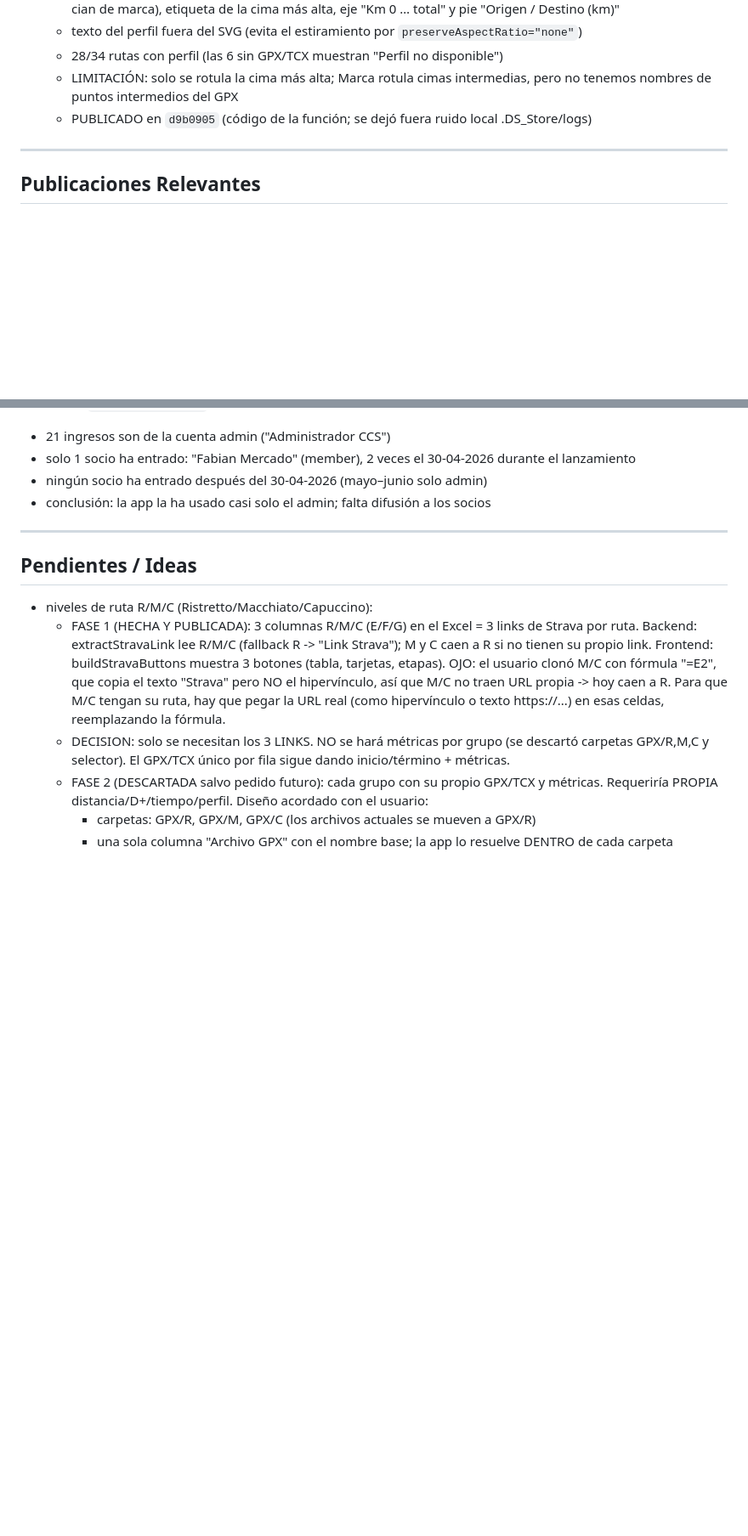
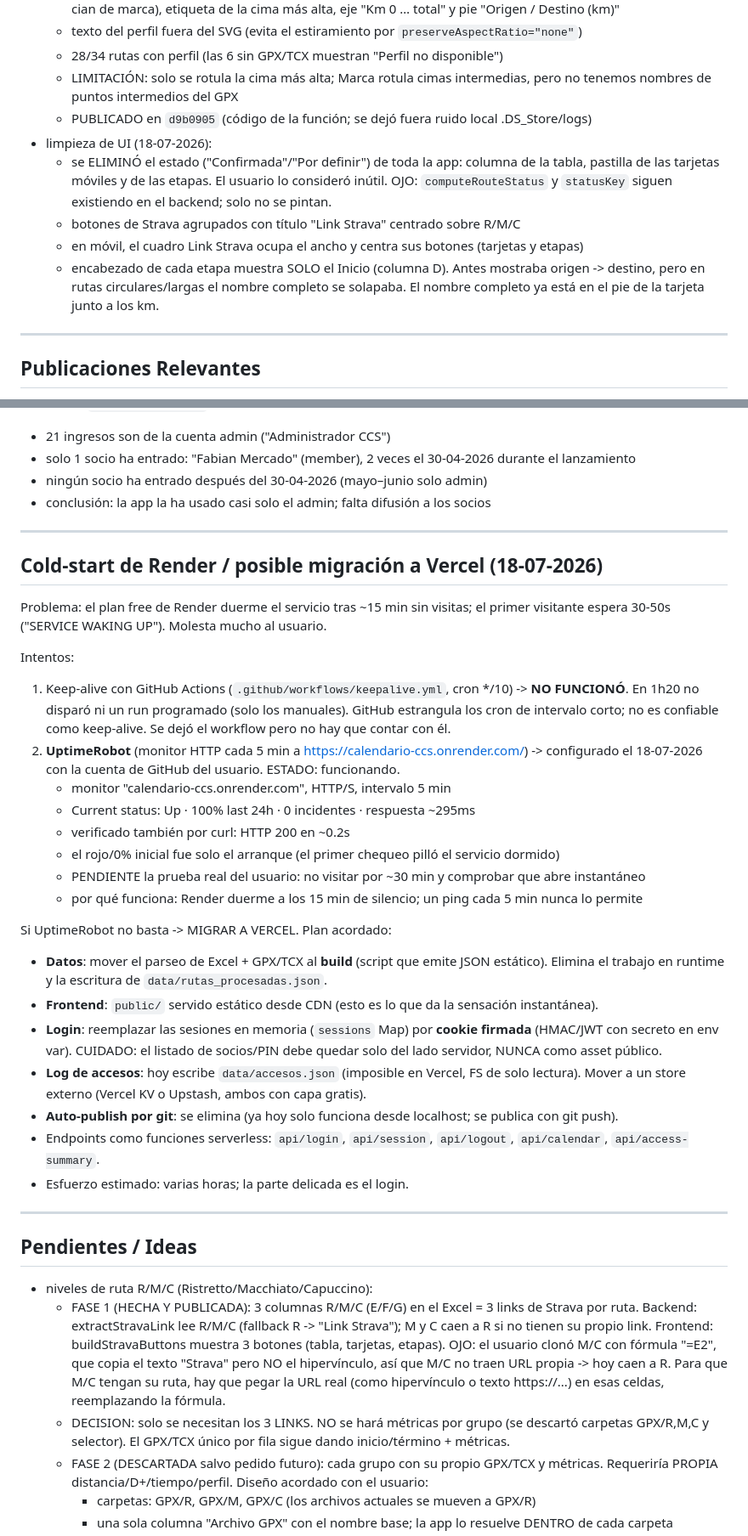
Before and after one commit to cesarmoraa/calendario-ccs, a Markdown page: RETOMAR_ANALISIS.md, 2 parts joined by grey strips. Shown at 85% size. GitHub-like rendering; blank space fills up the shorter version.

Commit message:
actualiza bitacora: links R/M/C, limpieza de UI y estado del cold-start
- registra commits 081e337..9e12155 y corrige hash ee38760 -> de1f725 (fue amendado)
- documenta que el keep-alive de GitHub Actions no funciono (0 runs programados)
- documenta UptimeRobot funcionando (5 min, Up, ~295ms) y el plan de migracion a Vercel
- registra la limpieza de UI: sin estado en toda la app, bloque Link Strava,
  encabezado de etapas solo con Inicio

Co-Authored-By: Claude Opus 4.8 <noreply@anthropic.com>

```diff
--- a/RETOMAR_ANALISIS.md
+++ b/RETOMAR_ANALISIS.md
@@ -126,6 +126,15 @@ Regla permanente:
   - 28/34 rutas con perfil (las 6 sin GPX/TCX muestran "Perfil no disponible")
   - LIMITACIÓN: solo se rotula la cima más alta; Marca rotula cimas intermedias, pero no tenemos nombres de puntos intermedios del GPX
   - PUBLICADO en `d9b0905` (código de la función; se dejó fuera ruido local .DS_Store/logs)
+- limpieza de UI (18-07-2026):
+  - se ELIMINÓ el estado ("Confirmada"/"Por definir") de toda la app: columna de la tabla,
+    pastilla de las tarjetas móviles y de las etapas. El usuario lo consideró inútil.
+    OJO: `computeRouteStatus` y `statusKey` siguen existiendo en el backend; solo no se pintan.
+  - botones de Strava agrupados con título "Link Strava" centrado sobre R/M/C
+  - en móvil, el cuadro Link Strava ocupa el ancho y centra sus botones (tarjetas y etapas)
+  - encabezado de cada etapa muestra SOLO el Inicio (columna D). Antes mostraba origen -> destino,
+    pero en rutas circulares/largas el nombre completo se solapaba. El nombre completo ya está
+    en el pie de la tarjeta junto a los km.
 
 ---
 
@@ -305,6 +321,39 @@ Análisis de `data/accesos.json` (24 registros, 23 exitosos):
 
 ---
 
+## Cold-start de Render / posible migración a Vercel (18-07-2026)
+Problema: el plan free de Render duerme el servicio tras ~15 min sin visitas; el primer visitante
+espera 30-50s ("SERVICE WAKING UP"). Molesta mucho al usuario.
+
+Intentos:
+1. Keep-alive con GitHub Actions (`.github/workflows/keepalive.yml`, cron */10) -> **NO FUNCIONÓ**.
+   En 1h20 no disparó ni un run programado (solo los manuales). GitHub estrangula los cron de
+   intervalo corto; no es confiable como keep-alive. Se dejó el workflow pero no hay que contar con él.
+2. **UptimeRobot** (monitor HTTP cada 5 min a https://calendario-ccs.onrender.com/) -> configurado
+   el 18-07-2026 con la cuenta de GitHub del usuario. ESTADO: funcionando.
+   - monitor "calendario-ccs.onrender.com", HTTP/S, intervalo 5 min
+   - Current status: Up · 100% last 24h · 0 incidentes · respuesta ~295ms
+   - verificado también por curl: HTTP 200 en ~0.2s
+   - el rojo/0% inicial fue solo el arranque (el primer chequeo pilló el servicio dormido)
+   - PENDIENTE la prueba real del usuario: no visitar por ~30 min y comprobar que abre instantáneo
+   - por qué funciona: Render duerme a los 15 min de silencio; un ping cada 5 min nunca lo permite
+
+Si UptimeRobot no basta -> MIGRAR A VERCEL. Plan acordado:
+- **Datos**: mover el parseo de Excel + GPX/TCX al **build** (script que emite JSON estático).
+  Elimina el trabajo en runtime y la escritura de `data/rutas_procesadas.json`.
+- **Frontend**: `public/` servido estático desde CDN (esto es lo que da la sensación instantánea).
+- **Login**: reemplazar las sesiones en memoria (`sessions` Map) por **cookie firmada** (HMAC/JWT con
+  secreto en env var). CUIDADO: el listado de socios/PIN debe quedar solo del lado servidor,
+  NUNCA como asset público.
+- **Log de accesos**: hoy escribe `data/accesos.json` (imposible en Vercel, FS de solo lectura).
+  Mover a un store externo (Vercel KV o Upstash, ambos con capa gratis).
+- **Auto-publish por git**: se elimina (ya hoy solo funciona desde localhost; se publica con git push).
+- Endpoints como funciones serverless: `api/login`, `api/session`, `api/logout`, `api/calendar`,
+  `api/access-summary`.
+- Esfuerzo estimado: varias horas; la parte delicada es el login.
+
+---
+
 ## Pendientes / Ideas
 - niveles de ruta R/M/C (Ristretto/Macchiato/Capuccino):
   - FASE 1 (HECHA Y PUBLICADA): 3 columnas R/M/C (E/F/G) en el Excel = 3 links de Strava por ruta.
```
Also changed, not shown: other parts of RETOMAR_ANALISIS.md (+8 -1 lines).
